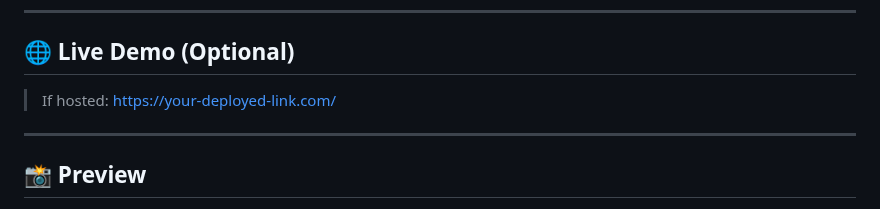
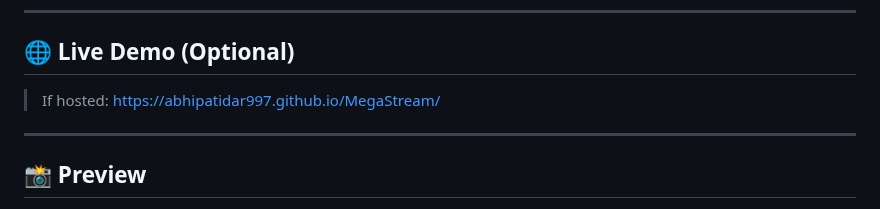
Before and after one commit to Abhipatidar997/MegaStream, a Markdown page: README.md, the part around the change. Rendered like a GitHub page.

```diff
--- a/README.md
+++ b/README.md
@@ -86,7 +86,7 @@ Open `index.html` in your browser.
 
 ## 🌐 Live Demo (Optional)
 > If hosted:
-https://your-deployed-link.com/
+https://abhipatidar997.github.io/MegaStream/
 
 ---
 
```
